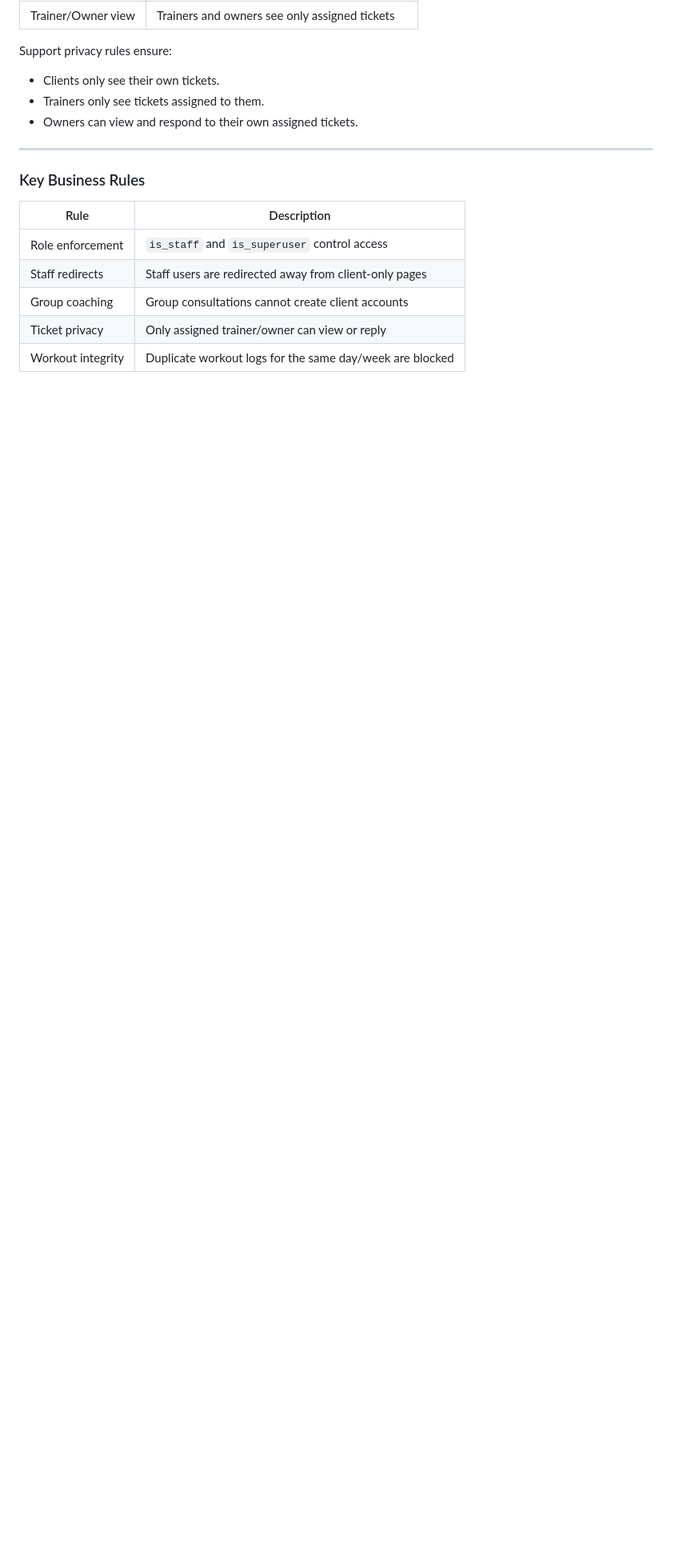
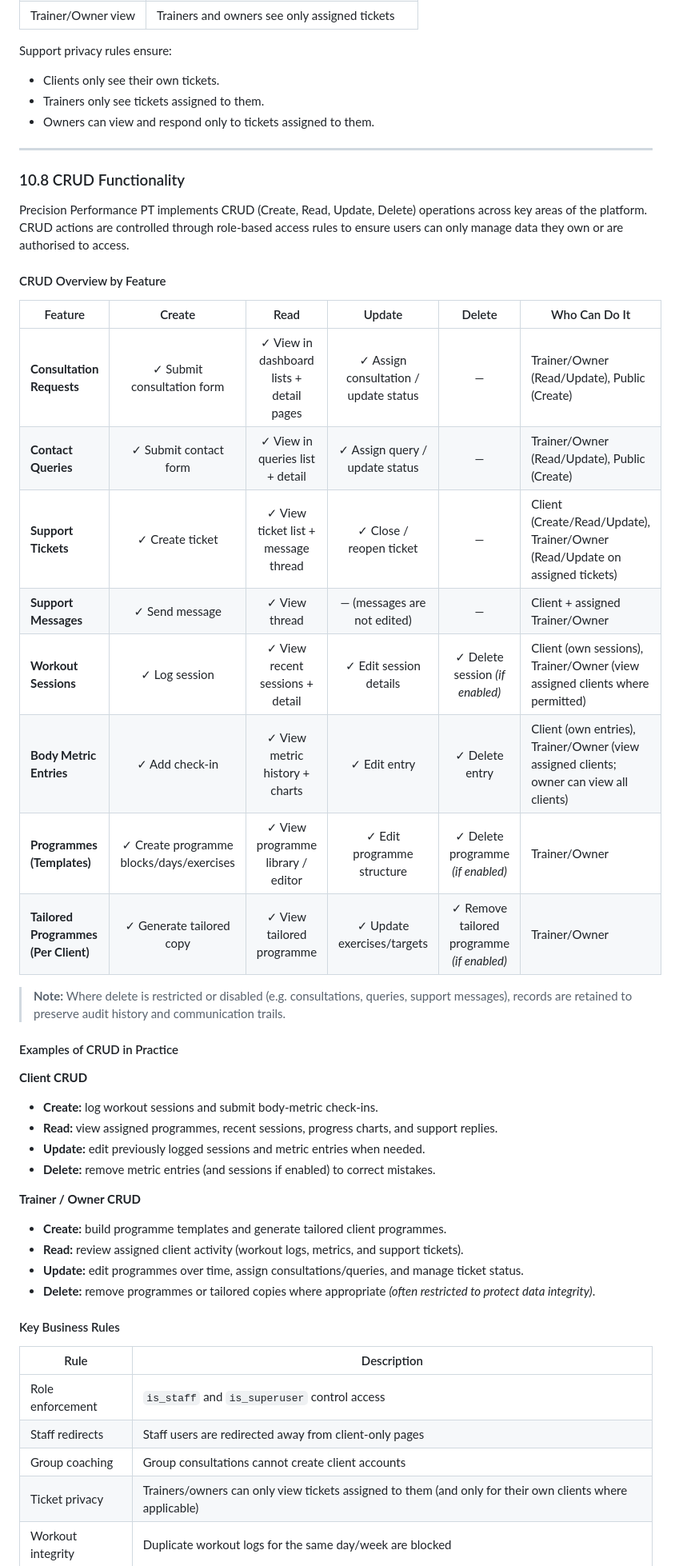
Before and after one commit to moranjohn-95/precision-performance-pt, a Markdown page: README.md, the part around one of its changes. Shown at 80% size. GitHub-like rendering; blank space fills up the shorter version.

Commit message:
Add final tocuhes to readme

```diff
--- a/README.md
+++ b/README.md
@@ -642,18 +644,51 @@ The support system enables structured communication.
 Support privacy rules ensure:
 - Clients only see their own tickets.
 - Trainers only see tickets assigned to them.
-- Owners can view and respond to their own assigned tickets.
-
----
-
-### Key Business Rules
+- Owners can view and respond only to tickets assigned to them.
+
+---
+
+### 10.8 CRUD Functionality
+
+Precision Performance PT implements CRUD (Create, Read, Update, Delete) operations across key areas of the platform. CRUD actions are controlled through role-based access rules to ensure users can only manage data they own or are authorised to access.
+
+#### CRUD Overview by Feature
+
+| Feature | Create | Read | Update | Delete | Who Can Do It |
+|--------|:------:|:----:|:------:|:------:|--------------|
+| **Consultation Requests** | ✓ Submit consultation form | ✓ View in dashboard lists + detail pages | ✓ Assign consultation / update status | — | Trainer/Owner (Read/Update), Public (Create) |
+| **Contact Queries** | ✓ Submit contact form | ✓ View in queries list + detail | ✓ Assign query / update status | — | Trainer/Owner (Read/Update), Public (Create) |
+| **Support Tickets** | ✓ Create ticket | ✓ View ticket list + message thread | ✓ Close / reopen ticket | — | Client (Create/Read/Update), Trainer/Owner (Read/Update on assigned tickets) |
+| **Support Messages** | ✓ Send message | ✓ View thread | — (messages are not edited) | — | Client + assigned Trainer/Owner |
+| **Workout Sessions** | ✓ Log session | ✓ View recent sessions + detail | ✓ Edit session details | ✓ Delete session *(if enabled)* | Client (own sessions), Trainer/Owner (view assigned clients where permitted) |
+| **Body Metric Entries** | ✓ Add check-in | ✓ View metric history + charts | ✓ Edit entry | ✓ Delete entry | Client (own entries), Trainer/Owner (view assigned clients; owner can view all clients) |
+| **Programmes (Templates)** | ✓ Create programme blocks/days/exercises | ✓ View programme library / editor | ✓ Edit programme structure | ✓ Delete programme *(if enabled)* | Trainer/Owner |
+| **Tailored Programmes (Per Client)** | ✓ Generate tailored copy | ✓ View tailored programme | ✓ Update exercises/targets | ✓ Remove tailored programme *(if enabled)* | Trainer/Owner |
+
+> **Note:** Where delete is restricted or disabled (e.g. consultations, queries, support messages), records are retained to preserve audit history and communication trails.
+
+#### Examples of CRUD in Practice
+
+**Client CRUD**
+- **Create:** log workout sessions and submit body-metric check-ins.
+- **Read:** view assigned programmes, recent sessions, progress charts, and support replies.
+- **Update:** edit previously logged sessions and metric entries when needed.
+- **Delete:** remove metric entries (and sessions if enabled) to correct mistakes.
+
+**Trainer / Owner CRUD**
+- **Create:** build programme templates and generate tailored client programmes.
+- **Read:** review assigned client activity (workout logs, metrics, and support tickets).
+- **Update:** edit programmes over time, assign consultations/queries, and manage ticket status.
+- **Delete:** remove programmes or tailored copies where appropriate *(often restricted to protect data integrity)*.
+
+#### Key Business Rules
 
 | Rule | Description |
 |----|------------|
 | Role enforcement | `is_staff` and `is_superuser` control access |
 | Staff redirects | Staff users are redirected away from client-only pages |
 | Group coaching | Group consultations cannot create client accounts |
-| Ticket privacy | Only assigned trainer/owner can view or reply |
+| Ticket privacy | Trainers/owners can only view tickets assigned to them (and only for their own clients where applicable) |
 | Workout integrity | Duplicate workout logs for the same day/week are blocked |
 
 
```
Also changed, not shown: other parts of README.md (+9 -8 lines).
